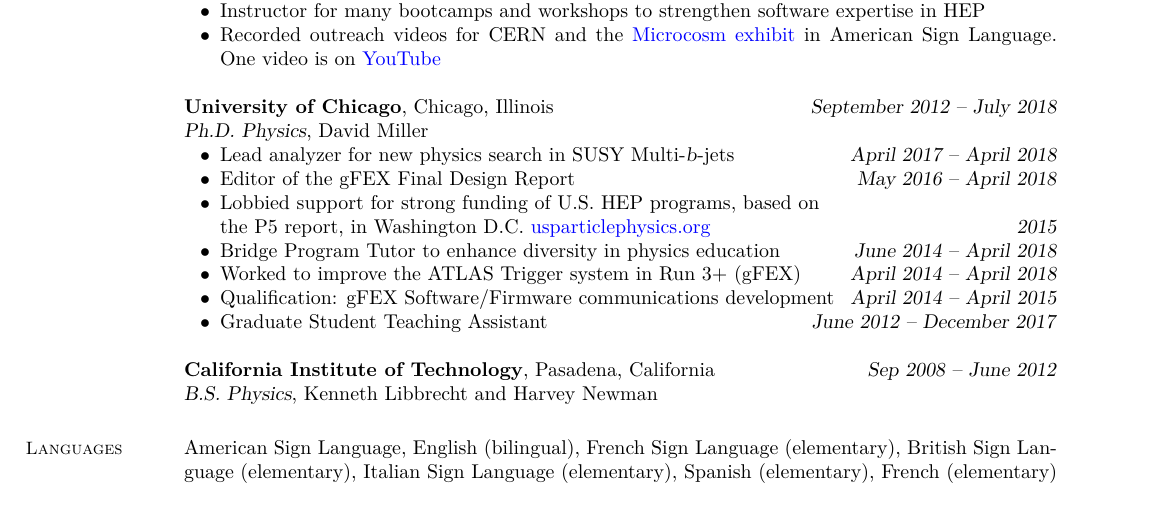
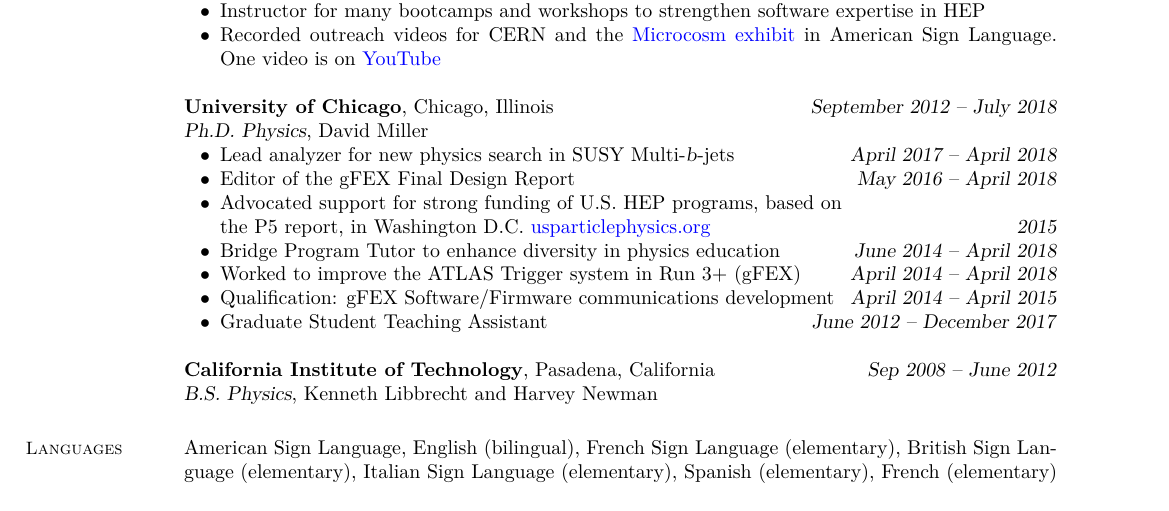
Before and after one commit to kratsg/cv, a LaTeX CV (cv_ECSB.tex): part of the page, cut so that both start at the same text. Compiled offline with XeLaTeX.

```diff
--- a/cv_ECSB.tex
+++ b/cv_ECSB.tex
@@ -74,7 +74,7 @@
 \begin{list2}
   \item Lead analyzer for new physics search in SUSY Multi-\textsl{b}-jets \hfill \textsl{April 2017 -- April 2018}
   \item Editor of the gFEX Final Design Report \hfill \textsl{May 2016 -- April 2018}
-  \item Lobbied support for strong funding of U.S. HEP programs, based on\\ the P5 report, in Washington D.C. \href{https://www.usparticlephysics.org/strategy.html}{usparticlephysics.org} \hfill \textsl{2015}
+  \item Advocated support for strong funding of U.S. HEP programs, based on\\ the P5 report, in Washington D.C. \href{https://www.usparticlephysics.org/strategy.html}{usparticlephysics.org} \hfill \textsl{2015}
   \item Bridge Program Tutor to enhance diversity in physics education \hfill \textsl{June 2014 -- April 2018}
   \item Worked to improve the ATLAS Trigger system in Run 3+ (gFEX)  \hfill \textsl{April 2014 -- April 2018}
   \item Qualification: gFEX Software/Firmware communications development \hfill \textsl{April 2014 -- April 2015}
```
